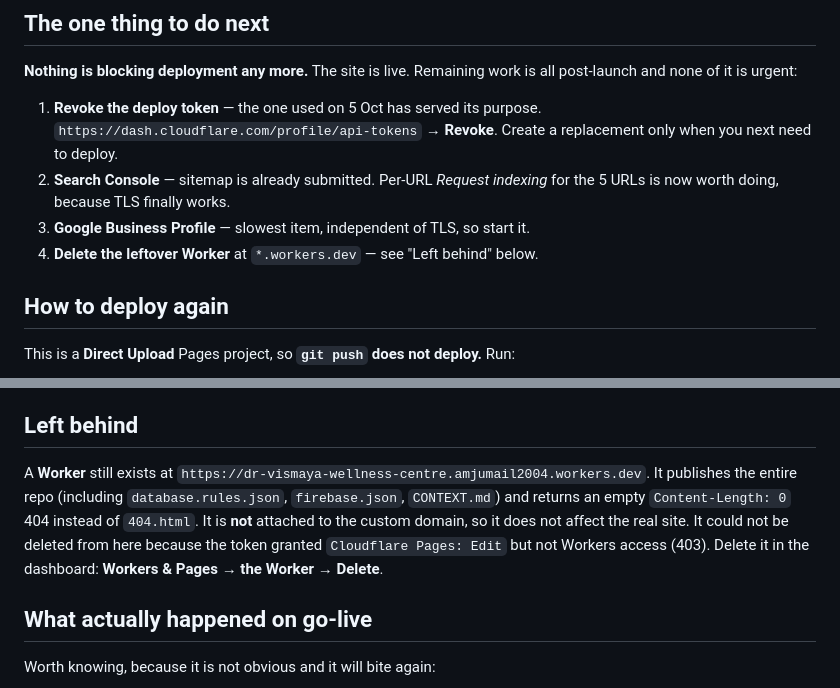
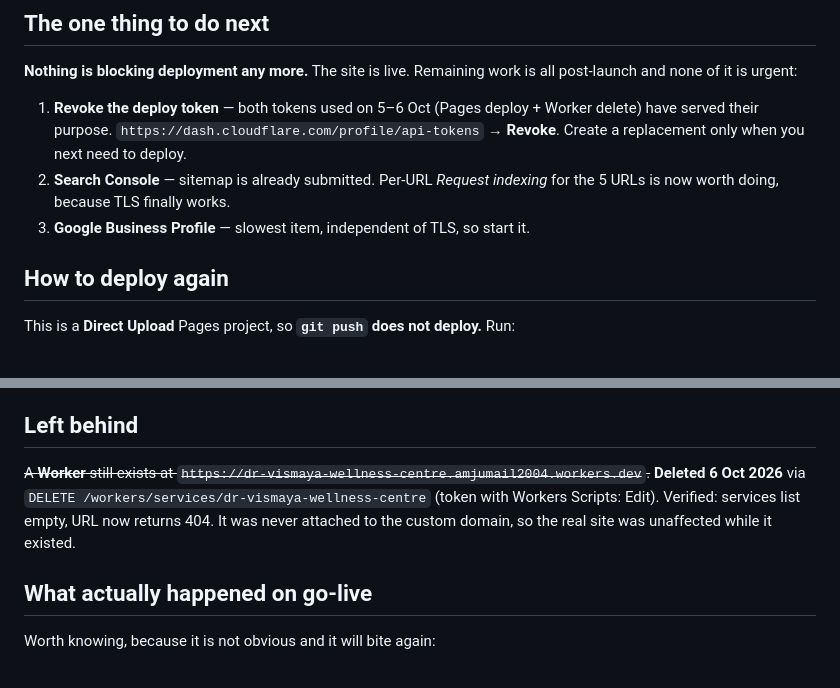
Before and after one commit to jumail173/dr-vismaya-wellness-centre, a Markdown page: HANDOFF.md, 2 parts joined by grey strips. Drawn GitHub-style.

Commit message:
Handoff: Worker deleted, tokens to revoke

```diff
--- a/HANDOFF.md
+++ b/HANDOFF.md
@@ -12,10 +12,9 @@ Long history lives in [`CONTEXT.md`](CONTEXT.md) and the git history. This file
 
 **Nothing is blocking deployment any more.** The site is live. Remaining work is all post-launch and none of it is urgent:
 
-1. **Revoke the deploy token** — the one used on 5 Oct has served its purpose. `https://dash.cloudflare.com/profile/api-tokens` → **Revoke**. Create a replacement only when you next need to deploy.
+1. **Revoke the deploy token** — both tokens used on 5–6 Oct (Pages deploy + Worker delete) have served their purpose. `https://dash.cloudflare.com/profile/api-tokens` → **Revoke**. Create a replacement only when you next need to deploy.
 2. **Search Console** — sitemap is already submitted. Per-URL *Request indexing* for the 5 URLs is now worth doing, because TLS finally works.
 3. **Google Business Profile** — slowest item, independent of TLS, so start it.
-4. **Delete the leftover Worker** at `*.workers.dev` — see "Left behind" below.
 
 ## How to deploy again
 
@@ -49,7 +48,7 @@ A Worker custom domain requires *"an active Cloudflare zone"* and *"you cannot c
 
 ## Left behind
 
-A **Worker** still exists at `https://dr-vismaya-wellness-centre.amjumail2004.workers.dev`. It publishes the entire repo (including `database.rules.json`, `firebase.json`, `CONTEXT.md`) and returns an empty `Content-Length: 0` 404 instead of `404.html`. It is **not** attached to the custom domain, so it does not affect the real site. It could not be deleted from here because the token granted `Cloudflare Pages: Edit` but not Workers access (403). Delete it in the dashboard: **Workers & Pages → the Worker → Delete**.
+~~A **Worker** still exists at `https://dr-vismaya-wellness-centre.amjumail2004.workers.dev`.~~ **Deleted 6 Oct 2026** via `DELETE /workers/services/dr-vismaya-wellness-centre` (token with Workers Scripts: Edit). Verified: services list empty, URL now returns 404. It was never attached to the custom domain, so the real site was unaffected while it existed.
 
 ## What actually happened on go-live
 
```
